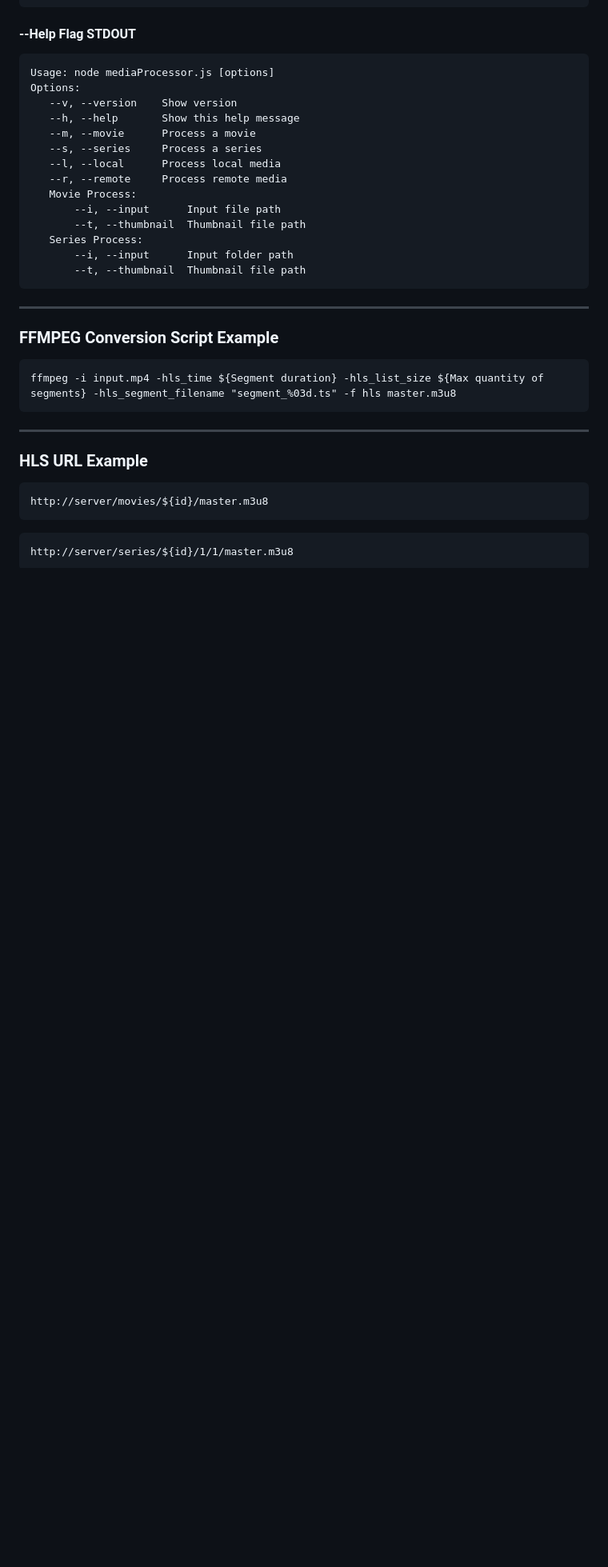
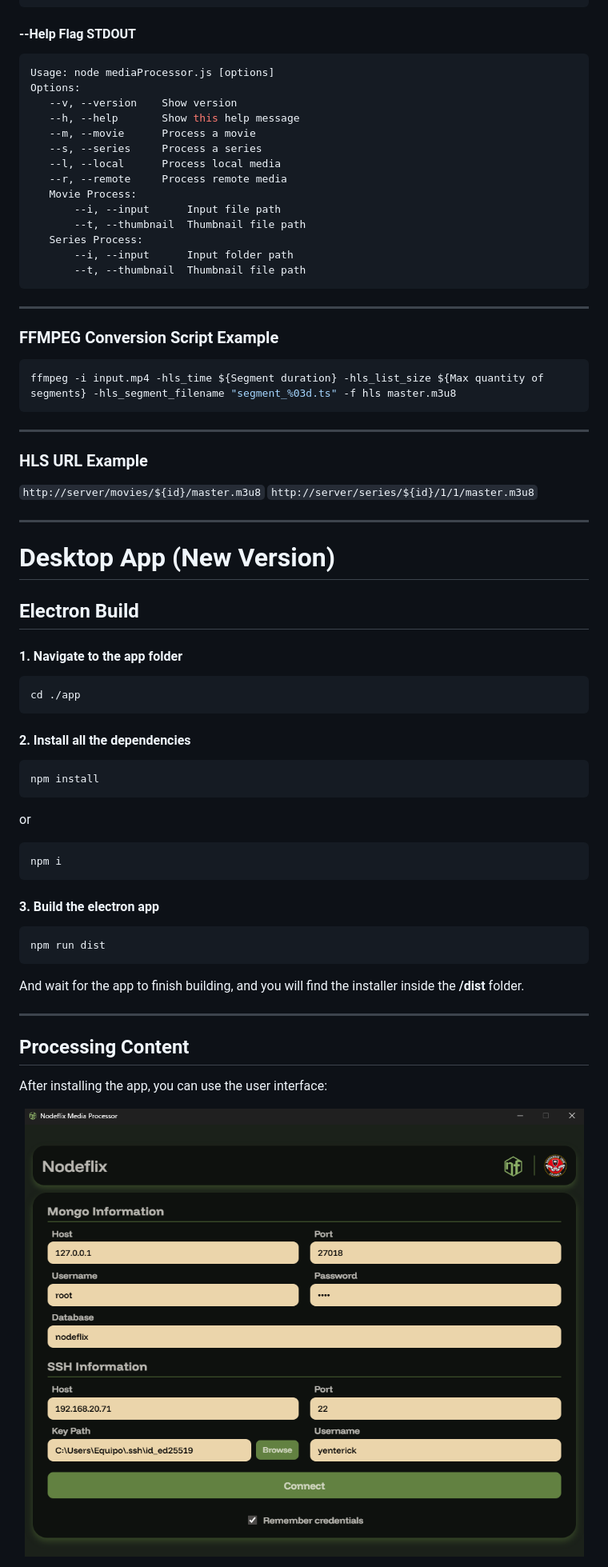
Before and after one commit to Yenterick/nodeflix, a Markdown page: cdn/README.md, the part around one of its changes. Shown at 80% size. Drawn GitHub-style; pictures changed too: cdn/docs/images/mediaProcessor.png (added); blank space fills up the shorter version.

````diff
--- a/cdn/README.md
+++ b/cdn/README.md
@@ -69,11 +274,56 @@ Options:
 
 ### FFMPEG Conversion Script Example
 
-<pre>ffmpeg -i input.mp4 -hls_time ${Segment duration} -hls_list_size ${Max quantity of segments} -hls_segment_filename "segment_%03d.ts" -f hls master.m3u8</pre>
+```bash
+ffmpeg -i input.mp4 -hls_time ${Segment duration} -hls_list_size ${Max quantity of segments} -hls_segment_filename "segment_%03d.ts" -f hls master.m3u8
+```
 
 ---
 
 ### HLS URL Example
 
-<pre>http://server/movies/${id}/master.m3u8</pre>
-<pre>http://server/series/${id}/1/1/master.m3u8</pre>
+`http://server/movies/${id}/master.m3u8`
+`http://server/series/${id}/1/1/master.m3u8`
+
+---
+
+# Desktop App (New Version)
+
+## Electron Build
+
+#### 1. Navigate to the app folder
+
+```bash
+cd ./app
+```
+
+#### 2. Install all the dependencies
+
+```bash
+npm install
+```
+
+or
+
+```bash
+npm i
+```
+
+#### 3. Build the electron app
+
+```bash
+npm run dist
+```
+
+And wait for the app to finish building, and you will find the installer inside the **/dist** folder.
+
+---
+
+## Processing Content
+
+After installing the app, you can use the user interface:
+
+<p align="center">
+    <img src="./docs/images/mediaProcessor.png" alt="Nodeflix CDN"/>
+</p>
+
````
Also changed, not shown: other parts of cdn/README.md (+228 -7 lines), cdn/docs/images/nodeflixCdn.png (added).
